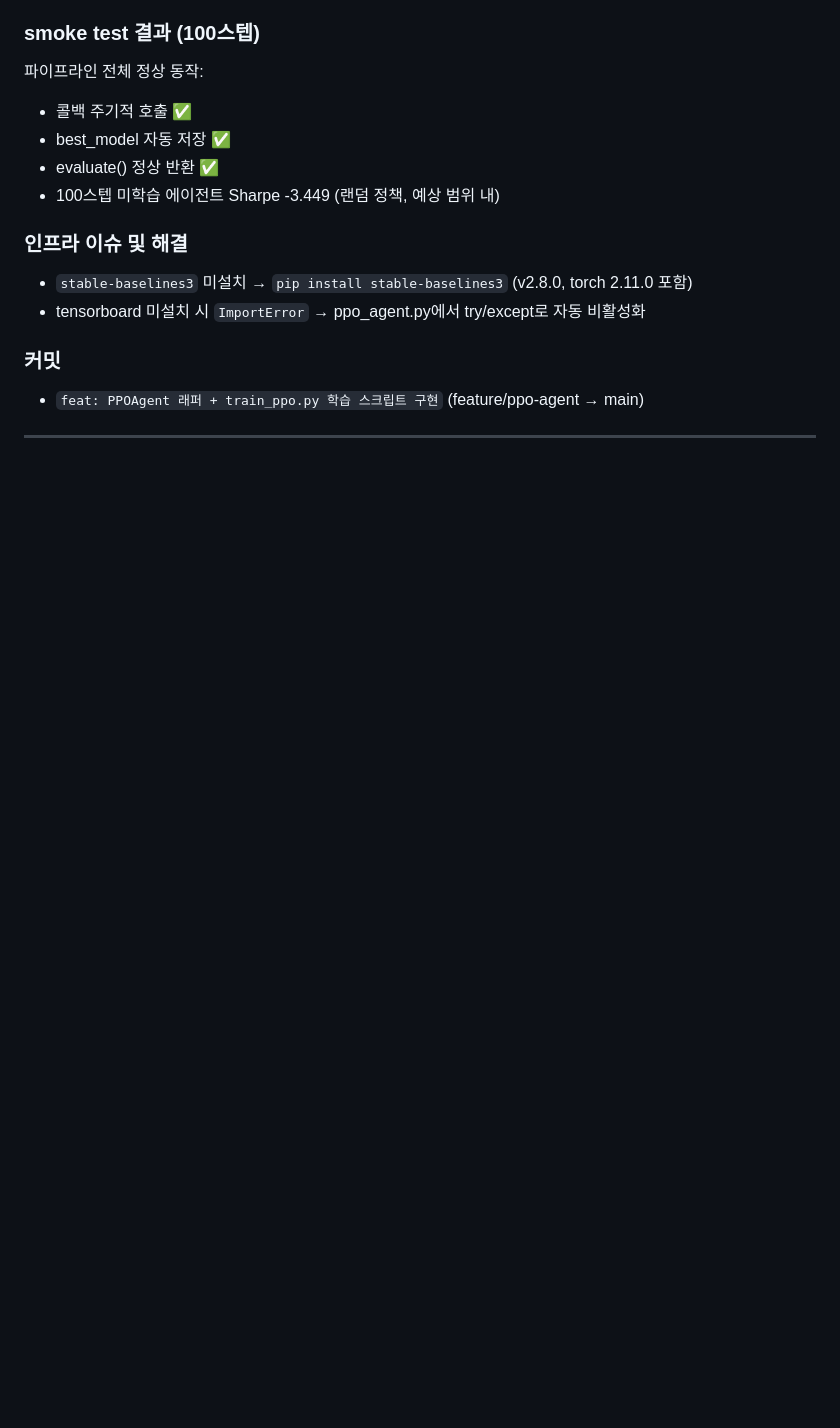
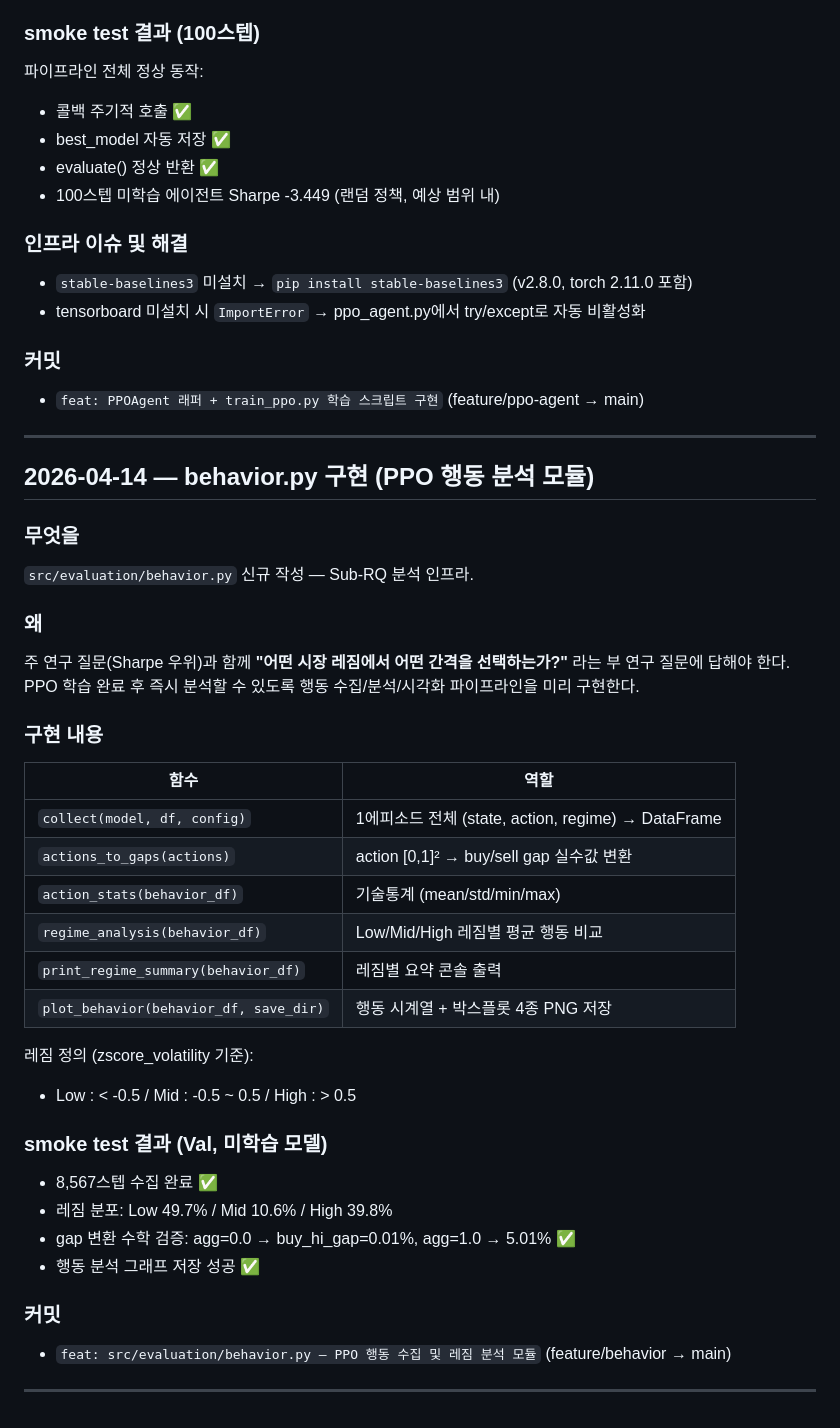
Before and after one commit to cosmicpotato2047/capstone-rl-trading, a Markdown page: RESEARCH_LOG.md, the part around the change. Drawn GitHub-style; blank space fills up the shorter version.

Commit message:
docs: RESEARCH_LOG.md 업데이트 — behavior.py 구현

```diff
--- a/RESEARCH_LOG.md
+++ b/RESEARCH_LOG.md
@@ -390,3 +390,38 @@ PPO 학습 파이프라인 전체 구현 완료.
 - `feat: PPOAgent 래퍼 + train_ppo.py 학습 스크립트 구현` (feature/ppo-agent → main)
 
 ---
+
+## 2026-04-14 — behavior.py 구현 (PPO 행동 분석 모듈)
+
+### 무엇을
+`src/evaluation/behavior.py` 신규 작성 — Sub-RQ 분석 인프라.
+
+### 왜
+주 연구 질문(Sharpe 우위)과 함께 **"어떤 시장 레짐에서 어떤 간격을 선택하는가?"**
+라는 부 연구 질문에 답해야 한다. PPO 학습 완료 후 즉시 분석할 수 있도록
+행동 수집/분석/시각화 파이프라인을 미리 구현한다.
+
+### 구현 내용
+
+| 함수 | 역할 |
+|------|------|
+| `collect(model, df, config)` | 1에피소드 전체 (state, action, regime) → DataFrame |
+| `actions_to_gaps(actions)` | action [0,1]² → buy/sell gap 실수값 변환 |
+| `action_stats(behavior_df)` | 기술통계 (mean/std/min/max) |
+| `regime_analysis(behavior_df)` | Low/Mid/High 레짐별 평균 행동 비교 |
+| `print_regime_summary(behavior_df)` | 레짐별 요약 콘솔 출력 |
+| `plot_behavior(behavior_df, save_dir)` | 행동 시계열 + 박스플롯 4종 PNG 저장 |
+
+레짐 정의 (zscore_volatility 기준):
+- Low : < -0.5 / Mid : -0.5 ~ 0.5 / High : > 0.5
+
+### smoke test 결과 (Val, 미학습 모델)
+- 8,567스텝 수집 완료 ✅
+- 레짐 분포: Low 49.7% / Mid 10.6% / High 39.8%
+- gap 변환 수학 검증: agg=0.0 → buy_hi_gap=0.01%, agg=1.0 → 5.01% ✅
+- 행동 분석 그래프 저장 성공 ✅
+
+### 커밋
+- `feat: src/evaluation/behavior.py — PPO 행동 수집 및 레짐 분석 모듈` (feature/behavior → main)
+
+---
```
